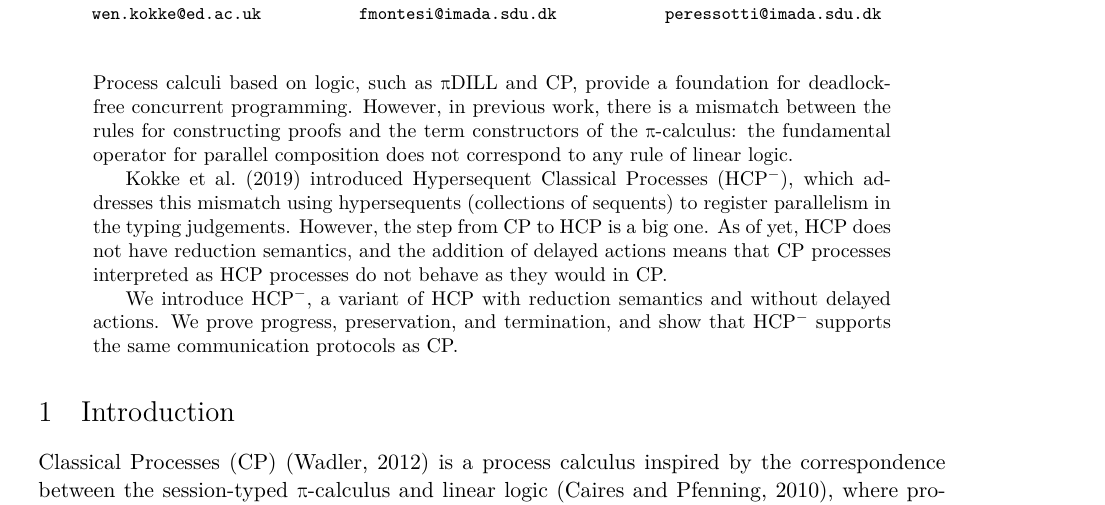
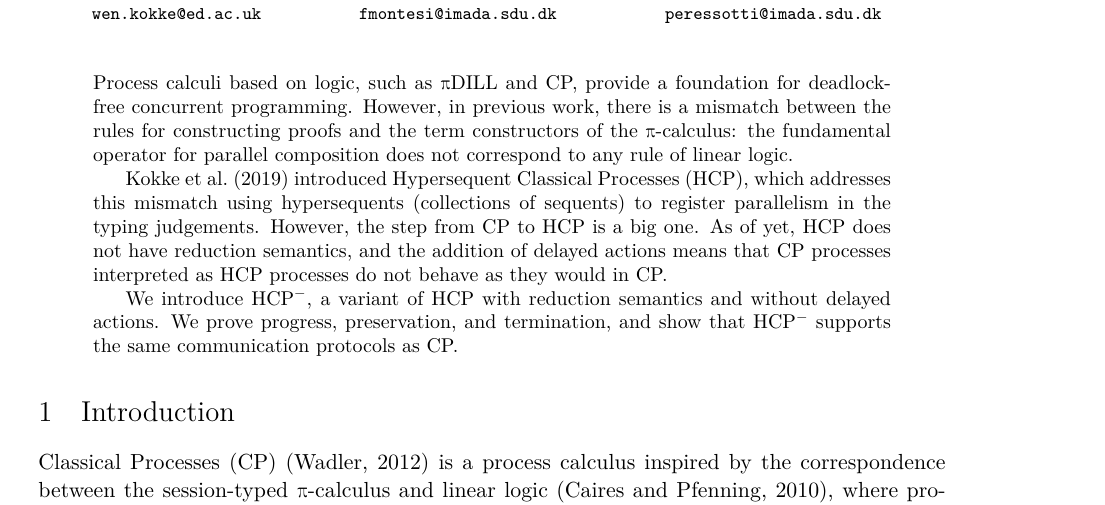
Before and after one commit to wenkokke/tlla2018, a LaTeX paper (doc/paper/main.tex): part of page 1 of 13, cut so that both start at the same text. Compiled offline with XeLaTeX; a LaTeX package or settings file that is missing is left out.

Commit message:
Fix abstract

```diff
--- a/doc/paper/main.tex
+++ b/doc/paper/main.tex
@@ -44,7 +44,7 @@
 \begin{abstract}
   Process calculi based on logic, such as \piDILL and \cp, provide a foundation for deadlock-free concurrent programming. However, in previous work, there is a mismatch between the rules for constructing proofs and the term constructors of the \textpi-calculus: the fundamental operator for parallel composition does not correspond to any rule of linear logic.
 
-  \citet{kokke2019} introduced Hypersequent Classical Processes (\hcp), which addresses this mismatch using hypersequents (collections of sequents) to register parallelism in the typing judgements.
+  \citet{kokke2019} introduced Hypersequent Classical Processes (\dhcp), which addresses this mismatch using hypersequents (collections of sequents) to register parallelism in the typing judgements.
   However, the step from \cp to \dhcp is a big one. As of yet, \dhcp does not have reduction semantics, and the addition of delayed actions means that \cp processes interpreted as \dhcp processes do not behave as they would in \cp.
 
   We introduce \hcp, a variant of \dhcp with reduction semantics and without delayed actions. We prove progress, preservation, and termination, and show that \hcp supports the same communication protocols as \cp.
```
